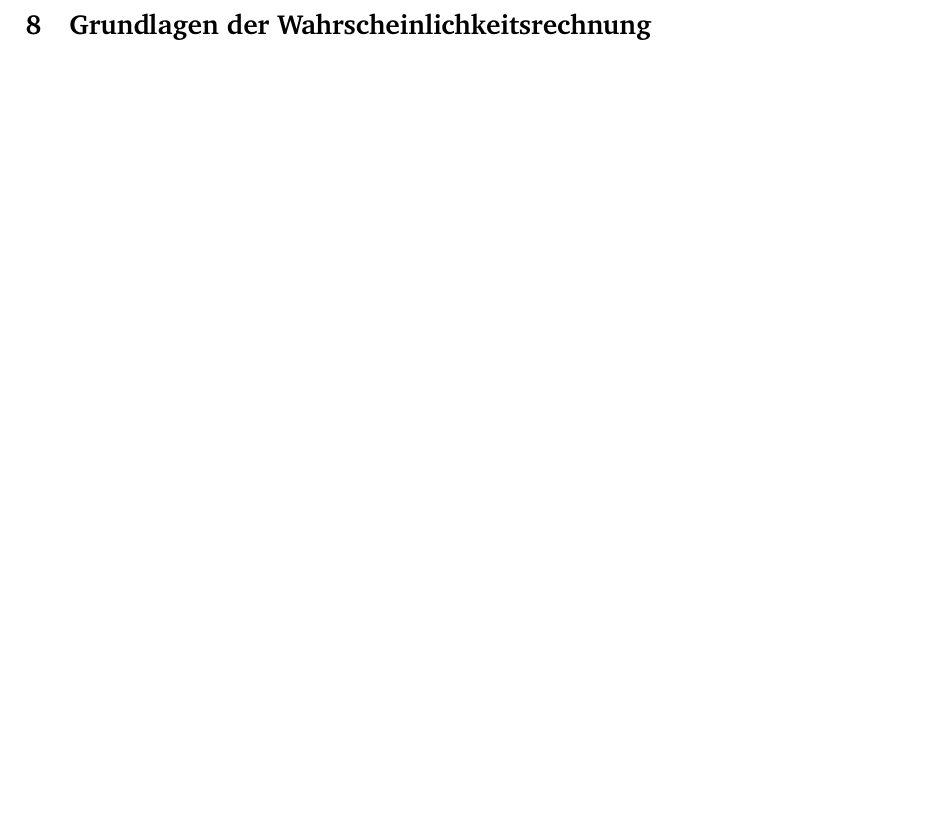
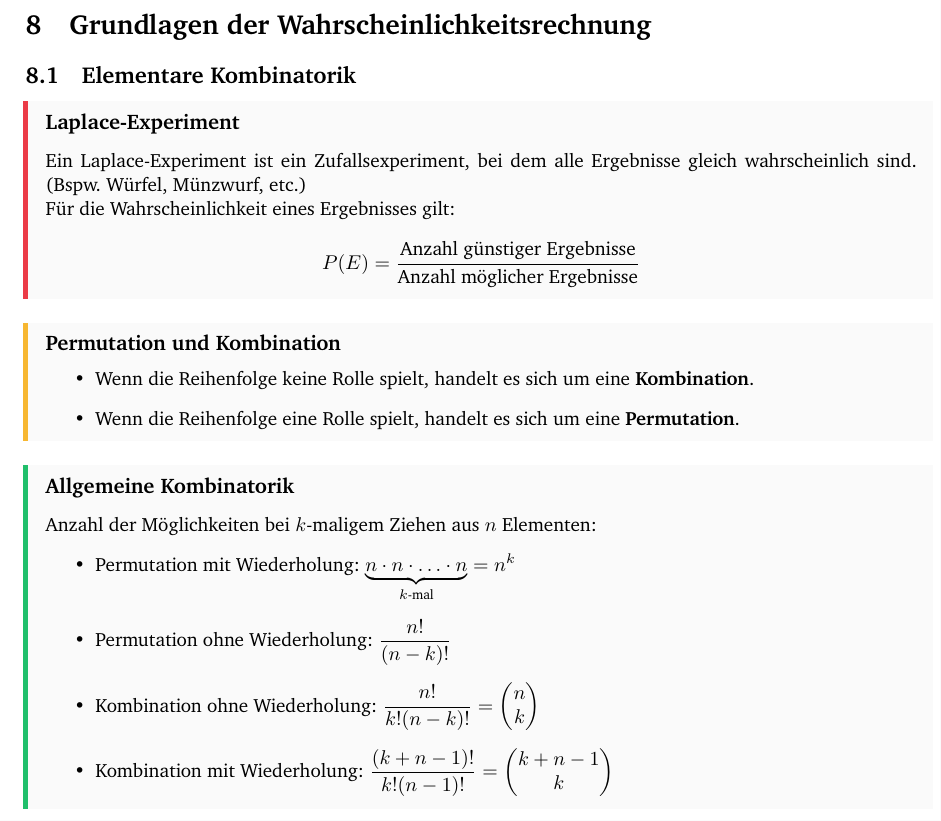
Before and after one commit to gamingphil/Math-Notes, a LaTeX document (main.tex): part of the page, cut so that both start at the same text, the shorter picture padded with empty space. Compiled offline with pdfLaTeX.

Commit message:
Added elementary combinatorics

```diff
--- a/main.tex
+++ b/main.tex
@@ -164,4 +164,27 @@
 
 \setcounter{section}{7}
 \section{Grundlagen der Wahrscheinlichkeitsrechnung}
+\subsection{Elementare Kombinatorik}
+\begin{boxx}[Red]{Laplace-Experiment}
+    Ein Laplace-Experiment ist ein Zufallsexperiment,
+    bei dem alle Ergebnisse gleich wahrscheinlich sind. (Bspw. Würfel, Münzwurf, etc.)
+
+    Für die Wahrscheinlichkeit eines Ergebnisses gilt:
+    \[P(E) = \frac{\textrm{Anzahl günstiger Ergebnisse}}{\textrm{Anzahl möglicher Ergebnisse}}\]
+\end{boxx}
+\begin{boxx}[Yellow]{Permutation und Kombination}
+    \begin{itemize}
+        \item Wenn die Reihenfolge keine Rolle spielt, handelt es sich um eine \textbf{Kombination}.
+        \item Wenn die Reihenfolge eine Rolle spielt, handelt es sich um eine \textbf{Permutation}.
+    \end{itemize}
+\end{boxx}
+\begin{boxx}[Green]{Allgemeine Kombinatorik}
+    Anzahl der Möglichkeiten bei $k$-maligem Ziehen aus $n$ Elementen:
+    \begin{itemize}
+        \item Permutation mit Wiederholung: $\displaystyle \underbrace{n\cdot n \cdot \ldots \cdot n}_{k \textrm{-mal}} = n^k$
+        \item Permutation ohne Wiederholung: $\displaystyle \frac{n!}{(n-k)!}$
+        \item Kombination ohne Wiederholung: $\displaystyle \frac{n!}{k!(n-k)!} = \begin{pmatrix}n\\k\end{pmatrix}$
+        \item Kombination mit Wiederholung: $\displaystyle \frac{(k+n-1)!}{k!(n-1)!} = \begin{pmatrix}k+n-1\\k\end{pmatrix}$
+    \end{itemize}
+\end{boxx}
 \end{document}
```
Also changed, not shown: main.pdf, 6 other files.
